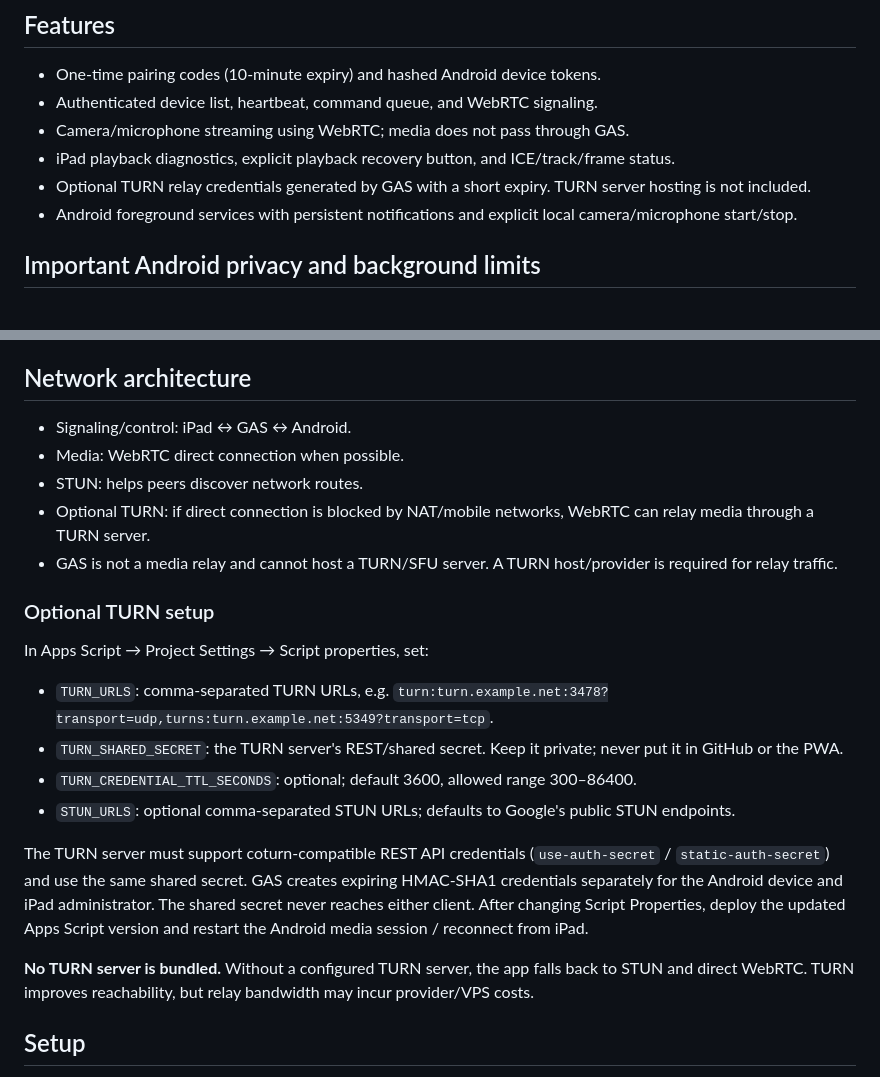
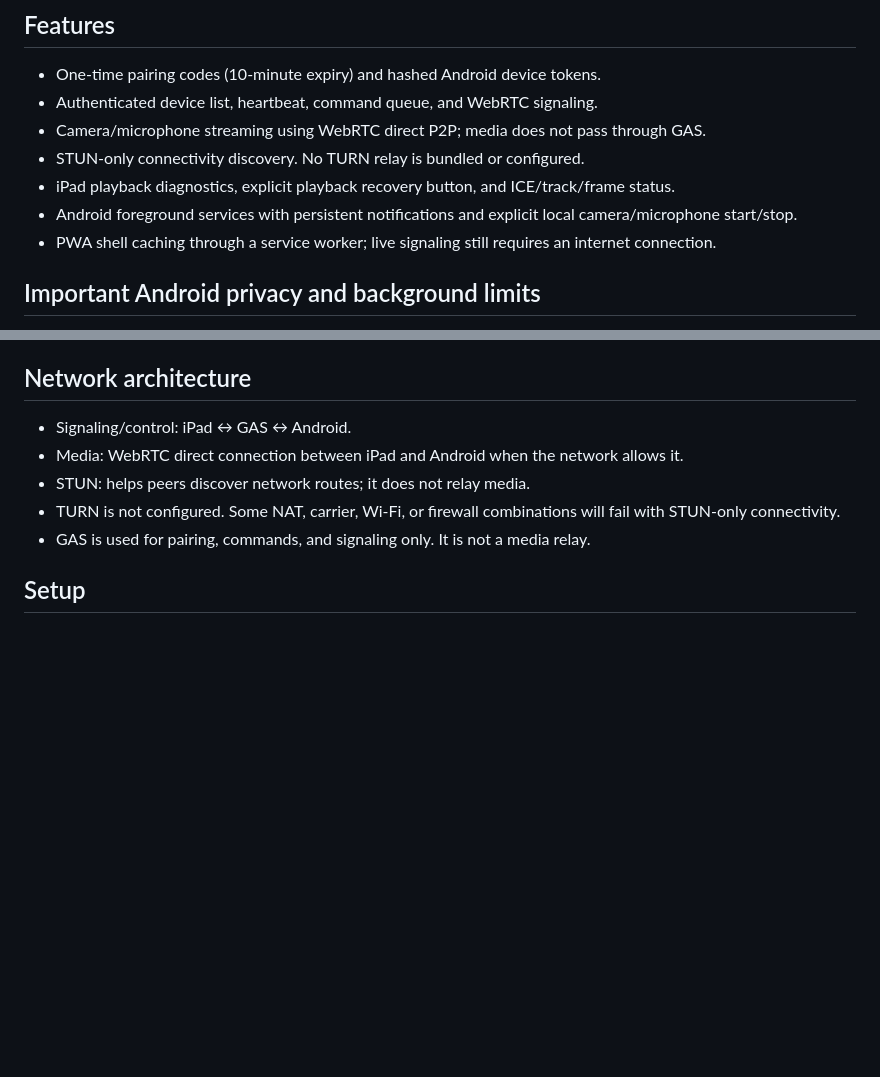
Before and after one commit to a09848281-prog/p2p-call-app, a Markdown page: README.md, 2 parts joined by grey strips. GitHub-like rendering; blank space fills up the shorter version.

Commit message:
Align README with STUN-only architecture and Android privacy behavior

```diff
--- a/README.md
+++ b/README.md
@@ -5,10 +5,11 @@ iPad / iPhone PWA + GitHub Pages + Google Apps Script + Google Sheets + Android
 ## Features
 - One-time pairing codes (10-minute expiry) and hashed Android device tokens.
 - Authenticated device list, heartbeat, command queue, and WebRTC signaling.
-- Camera/microphone streaming using WebRTC; media does not pass through GAS.
+- Camera/microphone streaming using WebRTC direct P2P; media does not pass through GAS.
+- STUN-only connectivity discovery. No TURN relay is bundled or configured.
 - iPad playback diagnostics, explicit playback recovery button, and ICE/track/frame status.
-- Optional TURN relay credentials generated by GAS with a short expiry. TURN server hosting is not included.
 - Android foreground services with persistent notifications and explicit local camera/microphone start/stop.
+- PWA shell caching through a service worker; live signaling still requires an internet connection.
 
 ## Important Android privacy and background limits
 1. Install and open the Android app while the phone is unlocked.
@@ -23,21 +24,10 @@ Force Stop, revoked permissions, power-off, privacy toggles, OEM power managemen
 
 ## Network architecture
 - Signaling/control: iPad ↔ GAS ↔ Android.
-- Media: WebRTC direct connection when possible.
-- STUN: helps peers discover network routes.
-- Optional TURN: if direct connection is blocked by NAT/mobile networks, WebRTC can relay media through a TURN server.
-- GAS is not a media relay and cannot host a TURN/SFU server. A TURN host/provider is required for relay traffic.
-
-### Optional TURN setup
-In Apps Script → Project Settings → Script properties, set:
-- `TURN_URLS`: comma-separated TURN URLs, e.g. `turn:turn.example.net:3478?transport=udp,turns:turn.example.net:5349?transport=tcp`.
-- `TURN_SHARED_SECRET`: the TURN server's REST/shared secret. Keep it private; never put it in GitHub or the PWA.
-- `TURN_CREDENTIAL_TTL_SECONDS`: optional; default 3600, allowed range 300–86400.
-- `STUN_URLS`: optional comma-separated STUN URLs; defaults to Google's public STUN endpoints.
-
-The TURN server must support coturn-compatible REST API credentials (`use-auth-secret` / `static-auth-secret`) and use the same shared secret. GAS creates expiring HMAC-SHA1 credentials separately for the Android device and iPad administrator. The shared secret never reaches either client. After changing Script Properties, deploy the updated Apps Script version and restart the Android media session / reconnect from iPad.
-
-**No TURN server is bundled.** Without a configured TURN server, the app falls back to STUN and direct WebRTC. TURN improves reachability, but relay bandwidth may incur provider/VPS costs.
+- Media: WebRTC direct connection between iPad and Android when the network allows it.
+- STUN: helps peers discover network routes; it does not relay media.
+- TURN is not configured. Some NAT, carrier, Wi-Fi, or firewall combinations will fail with STUN-only connectivity.
+- GAS is used for pairing, commands, and signaling only. It is not a media relay.
 
 ## Setup
 1. Create a Google Sheet and open Extensions → Apps Script.
```
